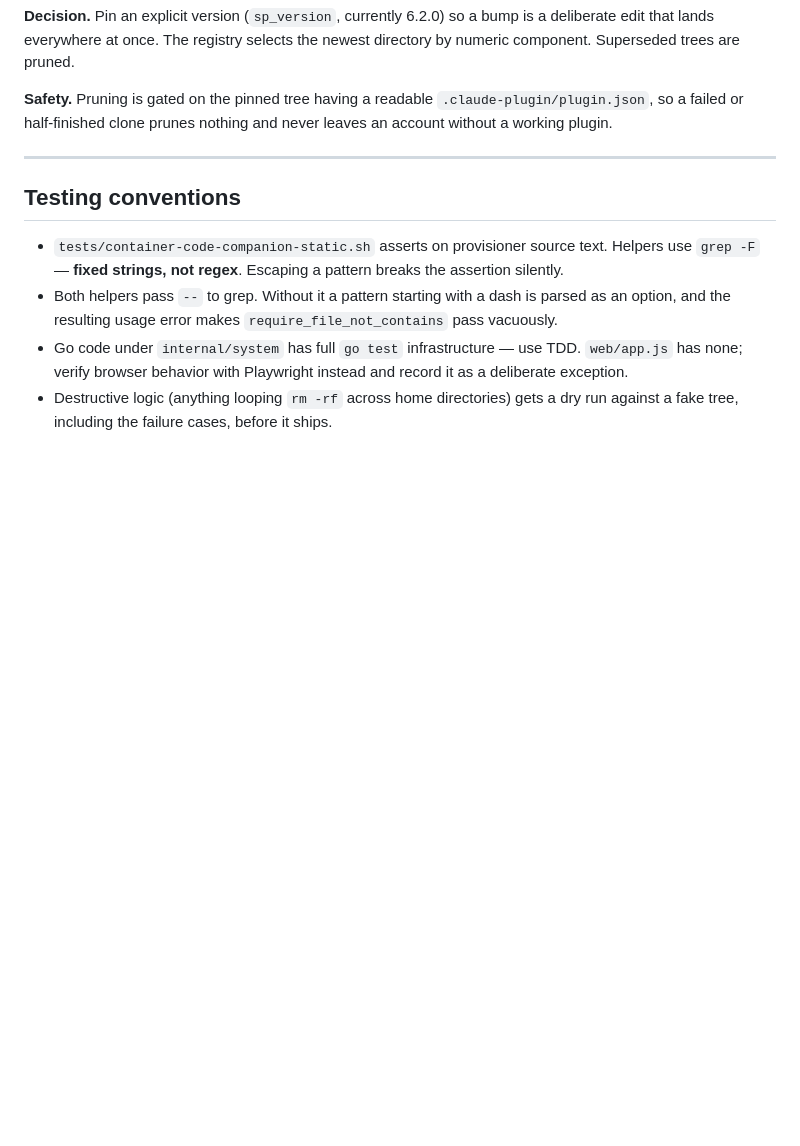
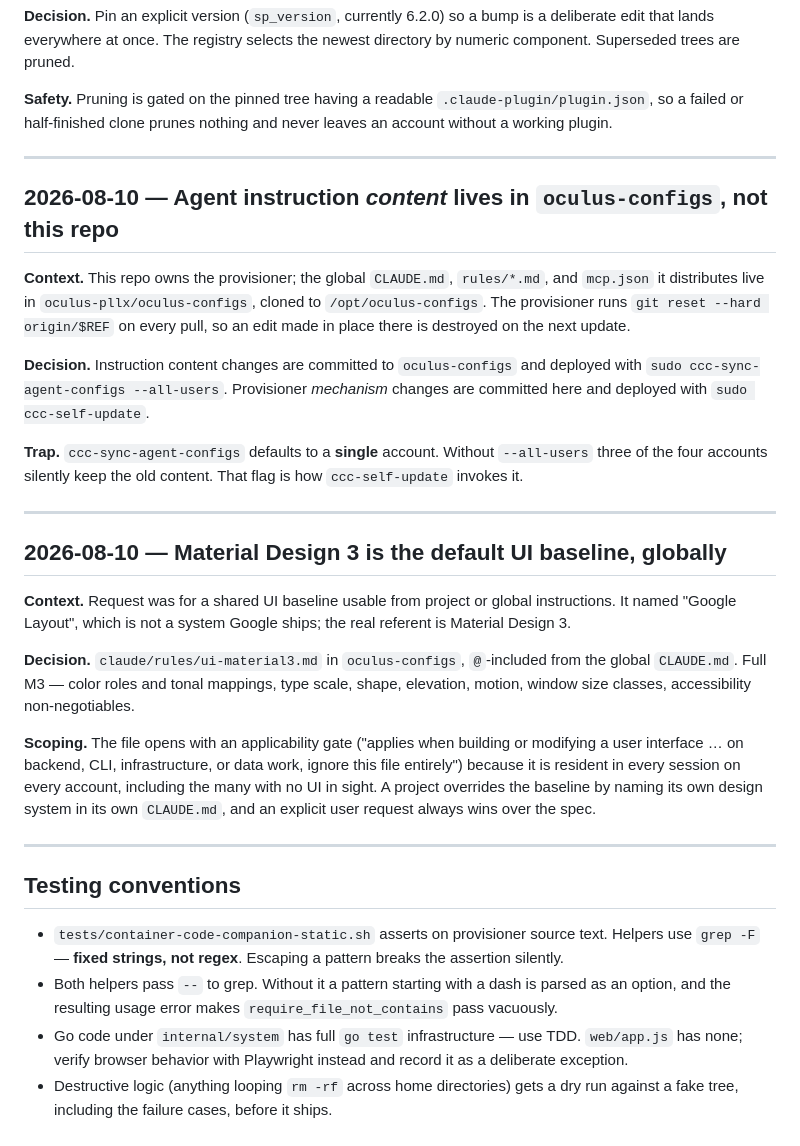
Before and after one commit to oculus-pllx/CCC, a Markdown page: DECISIONS.md, the part around the change. Rendered like a GitHub page; blank space fills up the shorter version.

Commit message:
docs: record the two-repo config split and the M3 UI baseline
Agent instruction content lives in oculus-configs, not here, and the
provisioner hard-resets that clone on every pull - so an in-place edit
there is destroyed. Worth writing down before someone loses an hour to it,
along with the --all-users flag that ccc-sync-agent-configs needs to touch
more than one account.

Co-Authored-By: Claude Opus 5 <noreply@anthropic.com>

```diff
--- a/DECISIONS.md
+++ b/DECISIONS.md
@@ -117,6 +117,42 @@ and never leaves an account without a working plugin.
 
 ---
 
+## 2026-08-10 — Agent instruction *content* lives in `oculus-configs`, not this repo
+
+**Context.** This repo owns the provisioner; the global `CLAUDE.md`, `rules/*.md`,
+and `mcp.json` it distributes live in `oculus-pllx/oculus-configs`, cloned to
+`/opt/oculus-configs`. The provisioner runs `git reset --hard origin/$REF` on every
+pull, so an edit made in place there is destroyed on the next update.
+
+**Decision.** Instruction content changes are committed to `oculus-configs` and
+deployed with `sudo ccc-sync-agent-configs --all-users`. Provisioner *mechanism*
+changes are committed here and deployed with `sudo ccc-self-update`.
+
+**Trap.** `ccc-sync-agent-configs` defaults to a **single** account. Without
+`--all-users` three of the four accounts silently keep the old content. That flag
+is how `ccc-self-update` invokes it.
+
+---
+
+## 2026-08-10 — Material Design 3 is the default UI baseline, globally
+
+**Context.** Request was for a shared UI baseline usable from project or global
+instructions. It named "Google Layout", which is not a system Google ships; the
+real referent is Material Design 3.
+
+**Decision.** `claude/rules/ui-material3.md` in `oculus-configs`, `@`-included from
+the global `CLAUDE.md`. Full M3 — color roles and tonal mappings, type scale,
+shape, elevation, motion, window size classes, accessibility non-negotiables.
+
+**Scoping.** The file opens with an applicability gate ("applies when building or
+modifying a user interface … on backend, CLI, infrastructure, or data work, ignore
+this file entirely") because it is resident in every session on every account,
+including the many with no UI in sight. A project overrides the baseline by naming
+its own design system in its own `CLAUDE.md`, and an explicit user request always
+wins over the spec.
+
+---
+
 ## Testing conventions
 
 - `tests/container-code-companion-static.sh` asserts on provisioner source text.
```
